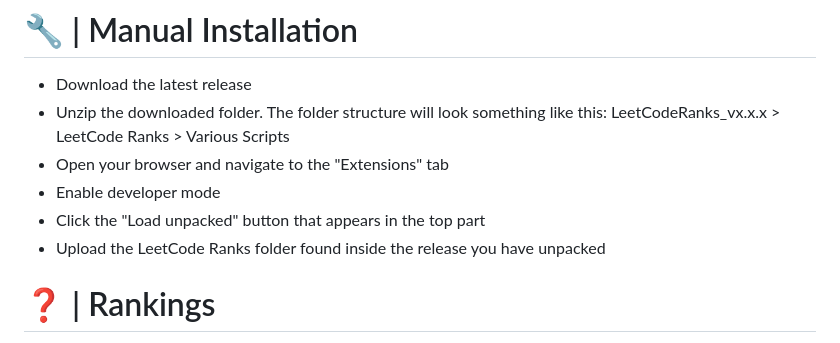
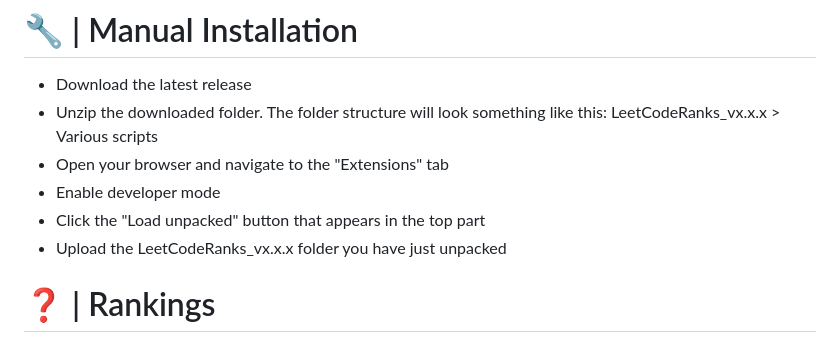
Before and after one commit to Nuggets10/LeetCode-Ranks, a Markdown page: README.md, the part around the change. GitHub-like rendering.

Commit message:
Updated installation instructrions

```diff
--- a/README.md
+++ b/README.md
@@ -28,11 +28,11 @@ Further testing is required to make sure the extension works properly on differe
 
 # 🔧 | Manual Installation
 - Download the latest release
-- Unzip the downloaded folder. The folder structure will look something like this: LeetCodeRanks_vx.x.x > LeetCode Ranks > Various Scripts
+- Unzip the downloaded folder. The folder structure will look something like this: LeetCodeRanks_vx.x.x > Various scripts
 - Open your browser and navigate to the "Extensions" tab
 - Enable developer mode
 - Click the "Load unpacked" button that appears in the top part
-- Upload the LeetCode Ranks folder found inside the release you have unpacked
+- Upload the LeetCodeRanks_vx.x.x folder you have just unpacked
 
 # ❓ | Rankings
 Users receive ranks based on the number of problems they’ve solved.
```
